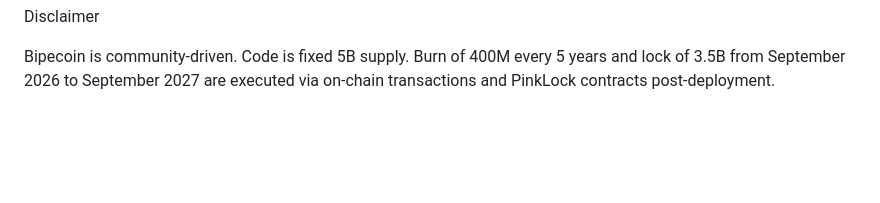
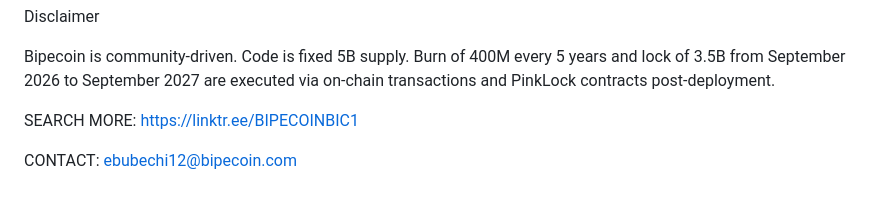
Before and after one commit to Bipecoin-Bic/Bipecoin-bic, a Markdown page: README.md, the part around the change. GitHub-like rendering; blank space fills up the shorter version.

```diff
--- a/README.md
+++ b/README.md
@@ -77,3 +77,7 @@ Roadmap & Future Outlook
  Disclaimer
 
 Bipecoin is community-driven. Code is fixed 5B supply. Burn of 400M every 5 years and lock of 3.5B from September 2026 to September 2027 are executed via on-chain transactions and PinkLock contracts post-deployment.
+
+SEARCH MORE: https://linktr.ee/BIPECOINBIC1
+
+CONTACT: ebubechi12@bipecoin.com
```
